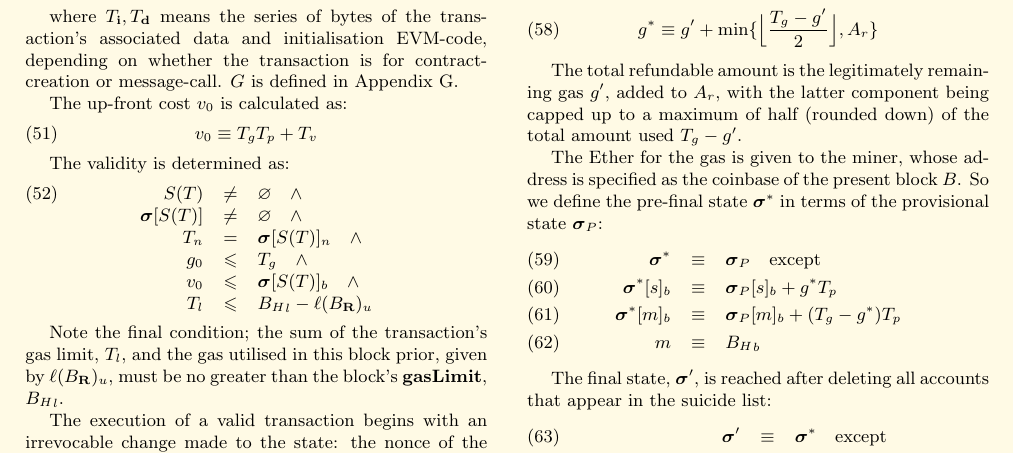
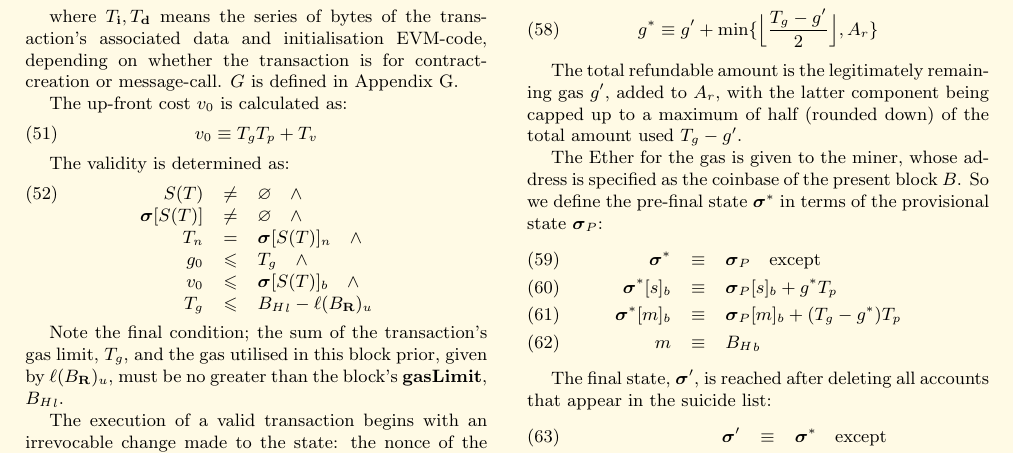
Before and after one commit to ethereum/yellowpaper, a LaTeX paper (Paper.tex): part of page 7 of 29, cut so that both start at the same text. Compiled offline with pdfLaTeX.

Commit message:
Minor T_l typo.

```diff
--- a/Paper.tex
+++ b/Paper.tex
@@ -532,11 +532,11 @@ S(T) & \neq & \varnothing \quad \wedge \\
 T_n & = & \boldsymbol{\sigma}[S(T)]_n \quad \wedge \\
 g_0 & \leqslant & T_g \quad \wedge \\
 v_0 & \leqslant & \boldsymbol{\sigma}[S(T)]_b \quad \wedge \\
-T_l & \leqslant & {B_H}_l - \ell(B_\mathbf{R})_u
+T_g & \leqslant & {B_H}_l - \ell(B_\mathbf{R})_u
 \end{array}
 \end{equation}
 
-Note the final condition; the sum of the transaction's gas limit, $T_l$, and the gas utilised in this block prior, given by $\ell(B_\mathbf{R})_u$, must be no greater than the block's \textbf{gasLimit}, ${B_H}_l$.
+Note the final condition; the sum of the transaction's gas limit, $T_g$, and the gas utilised in this block prior, given by $\ell(B_\mathbf{R})_u$, must be no greater than the block's \textbf{gasLimit}, ${B_H}_l$.
 
 The execution of a valid transaction begins with an irrevocable change made to the state: the nonce of the account of the sender, $S(T)$, is incremented by one and the balance is reduced by the up-front cost, $v_0$. The gas available for the proceeding computation, $g$, is defined as $T_g - g_0$. The computation, whether contract creation or a message call, results in an eventual state (which may legally be equivalent to the current state), the change to which is deterministic and never invalid: there can be no invalid transactions from this point.
 
```
